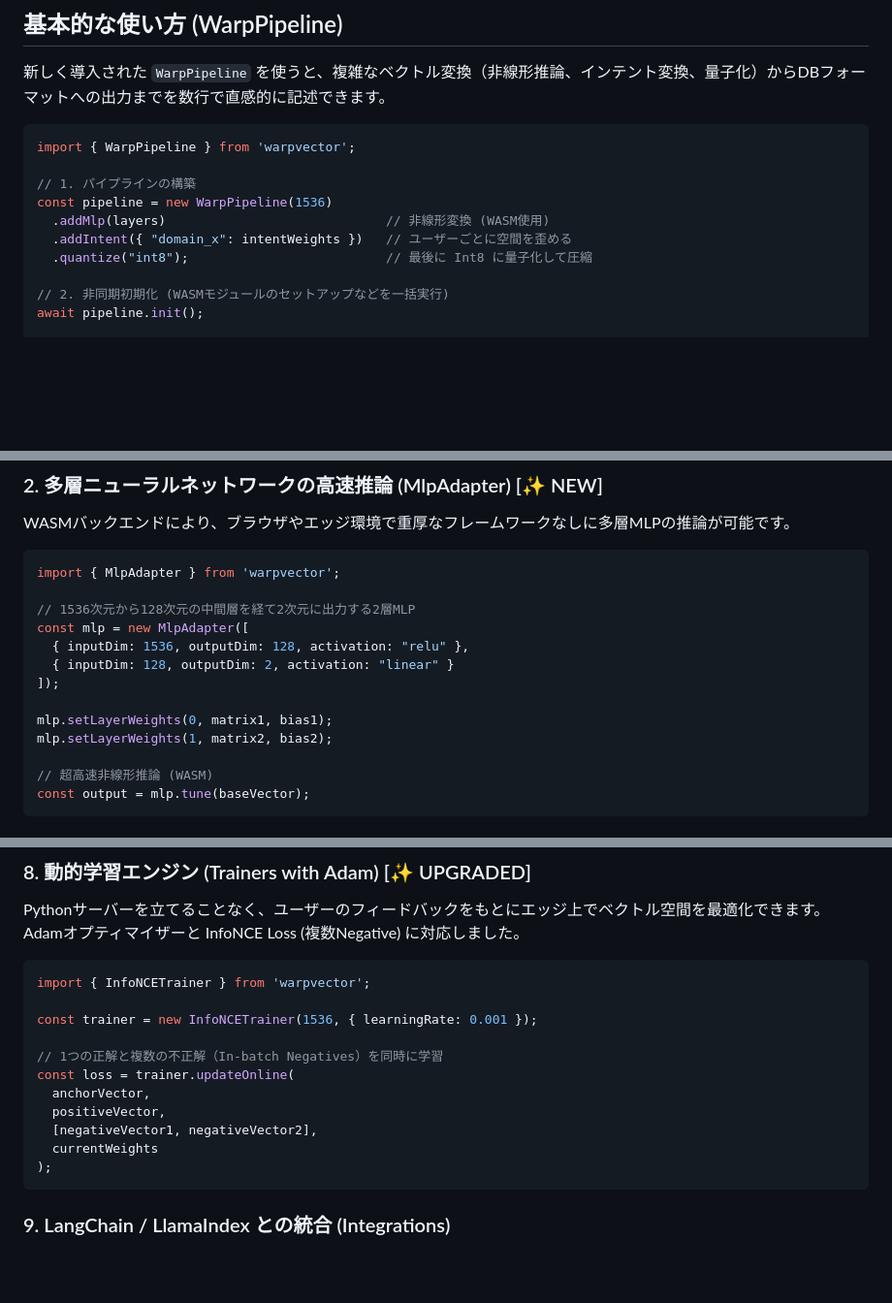
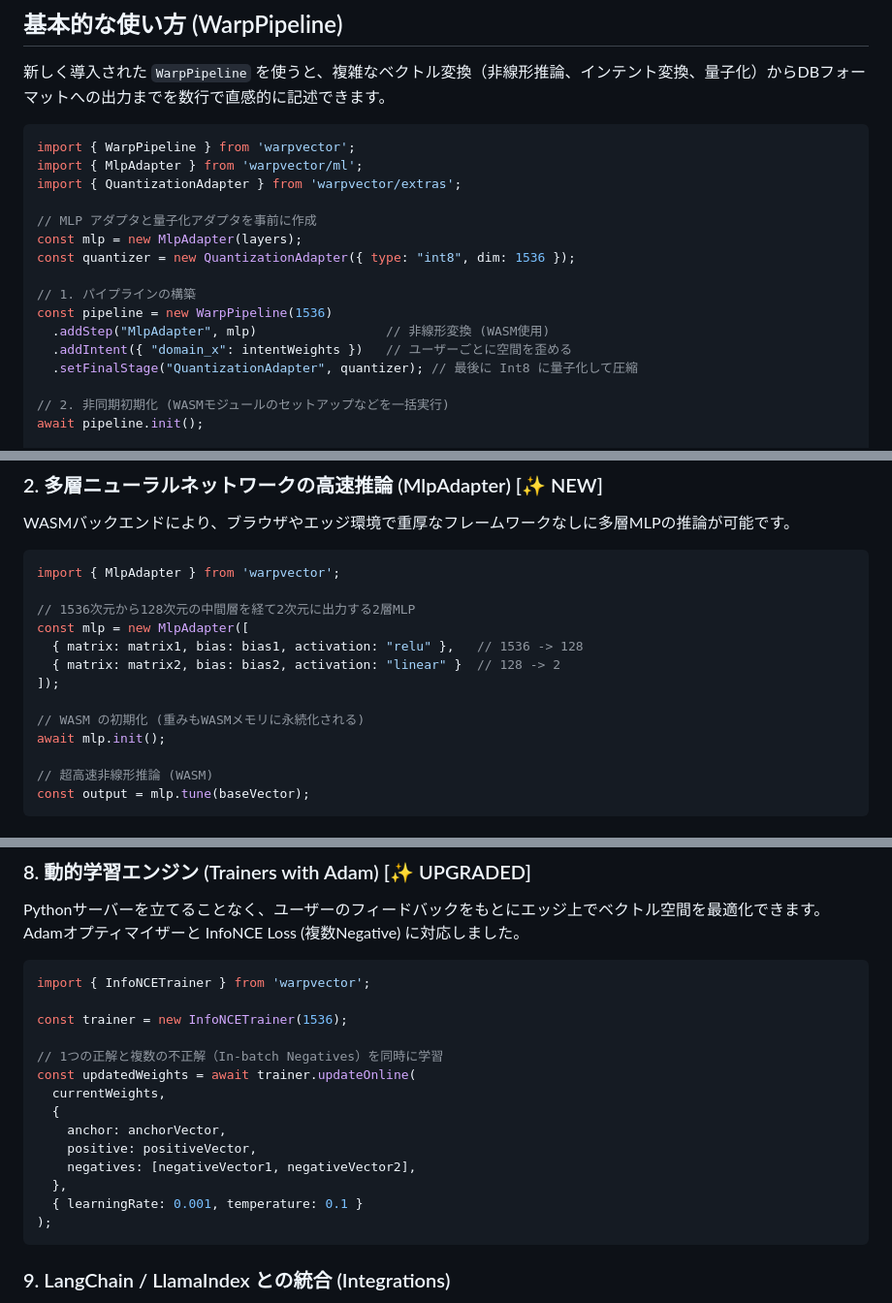
Before and after one commit to daiki-moritake/warpvector, a Markdown page: README.md, 3 parts joined by grey strips. Shown at 97% size. Drawn GitHub-style; blank space fills up the shorter version.

````diff
--- a/README.md
+++ b/README.md
@@ -63,12 +63,18 @@ Python や重い機械学習ライブラリに依存していると、Node.js
 
 ```typescript
 import { WarpPipeline } from 'warpvector';
+import { MlpAdapter } from 'warpvector/ml';
+import { QuantizationAdapter } from 'warpvector/extras';
+
+// MLP アダプタと量子化アダプタを事前に作成
+const mlp = new MlpAdapter(layers);
+const quantizer = new QuantizationAdapter({ type: "int8", dim: 1536 });
 
 // 1. パイプラインの構築
 const pipeline = new WarpPipeline(1536)
-  .addMlp(layers)                             // 非線形変換 (WASM使用)
+  .addStep("MlpAdapter", mlp)                 // 非線形変換 (WASM使用)
   .addIntent({ "domain_x": intentWeights })   // ユーザーごとに空間を歪める
-  .quantize("int8");                          // 最後に Int8 に量子化して圧縮
+  .setFinalStage("QuantizationAdapter", quantizer); // 最後に Int8 に量子化して圧縮
 
 // 2. 非同期初期化 (WASMモジュールのセットアップなどを一括実行)
 await pipeline.init();
@@ -158,12 +164,12 @@ import { MlpAdapter } from 'warpvector';
 
 // 1536次元から128次元の中間層を経て2次元に出力する2層MLP
 const mlp = new MlpAdapter([
-  { inputDim: 1536, outputDim: 128, activation: "relu" },
-  { inputDim: 128, outputDim: 2, activation: "linear" }
+  { matrix: matrix1, bias: bias1, activation: "relu" },   // 1536 -> 128
+  { matrix: matrix2, bias: bias2, activation: "linear" }  // 128 -> 2
 ]);
 
-mlp.setLayerWeights(0, matrix1, bias1);
-mlp.setLayerWeights(1, matrix2, bias2);
+// WASM の初期化 (重みもWASMメモリに永続化される)
+await mlp.init();
 
 // 超高速非線形推論 (WASM)
 const output = mlp.tune(baseVector);
@@ -280,14 +286,17 @@ Pythonサーバーを立てることなく、ユーザーのフィードバッ
 ```typescript
 import { InfoNCETrainer } from 'warpvector';
 
-const trainer = new InfoNCETrainer(1536, { learningRate: 0.001 });
+const trainer = new InfoNCETrainer(1536);
 
 // 1つの正解と複数の不正解（In-batch Negatives）を同時に学習
-const loss = trainer.updateOnline(
-  anchorVector,
-  positiveVector,
-  [negativeVector1, negativeVector2],
-  currentWeights
+const updatedWeights = await trainer.updateOnline(
+  currentWeights,
+  {
+    anchor: anchorVector,
+    positive: positiveVector,
+    negatives: [negativeVector1, negativeVector2],
+  },
+  { learningRate: 0.001, temperature: 0.1 }
 );
 ```
 
````
